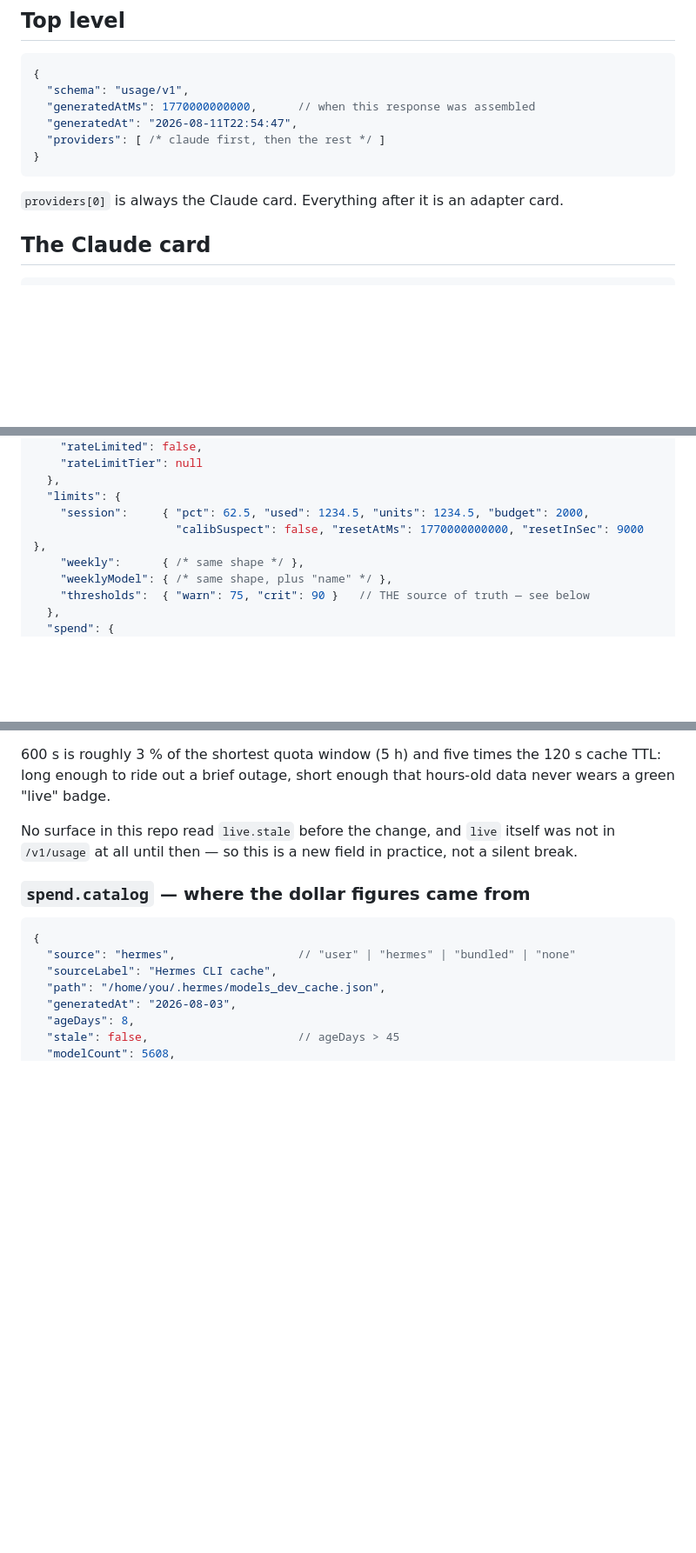
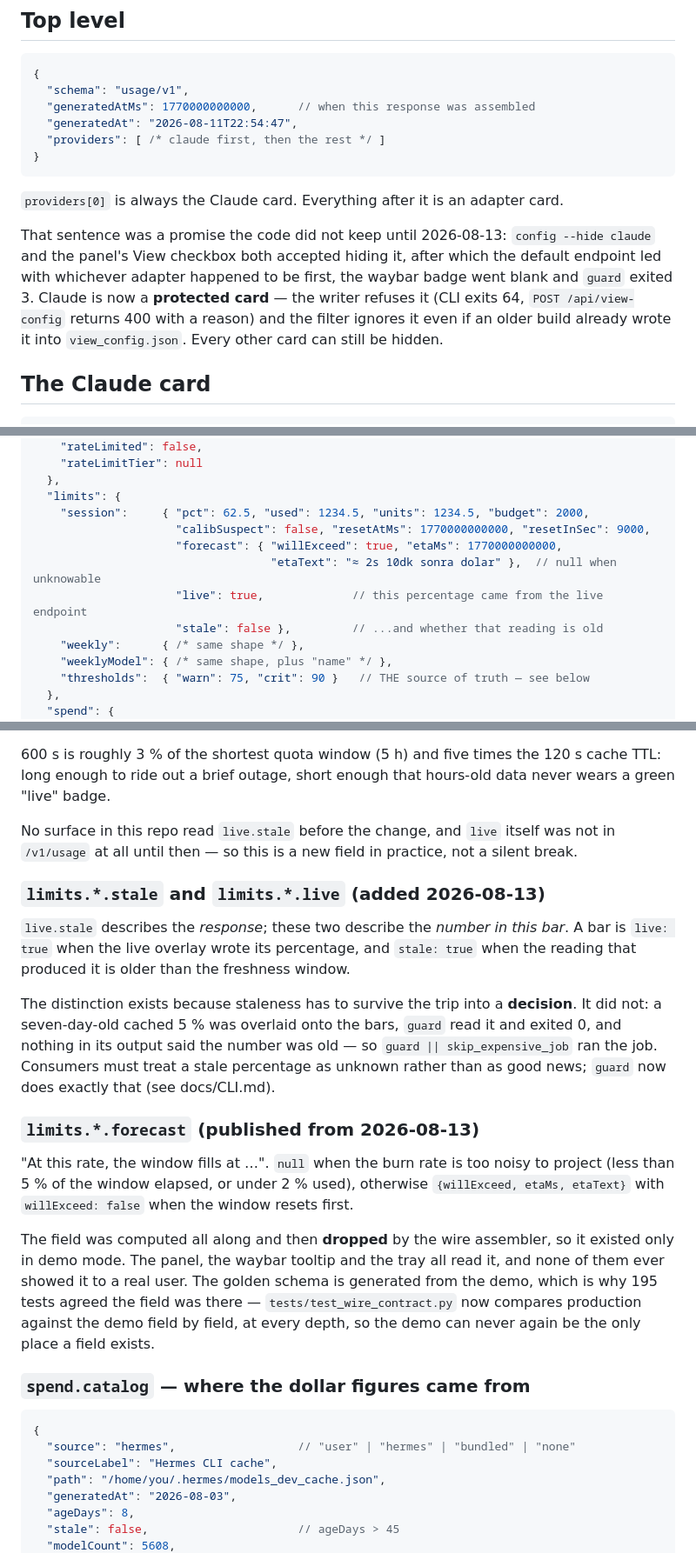
Before and after one commit to ihsandeniz/usage-tracker, a Markdown page: docs/WIRE.md, 3 parts joined by grey strips. Shown at 87% size. GitHub-like rendering; blank space fills up the shorter version.

````diff
--- a/docs/WIRE.md
+++ b/docs/WIRE.md
@@ -36,6 +36,13 @@ library API.
 
 `providers[0]` is always the Claude card. Everything after it is an adapter card.
 
+That sentence was a promise the code did not keep until 2026-08-13: `config --hide claude`
+and the panel's View checkbox both accepted hiding it, after which the default endpoint led
+with whichever adapter happened to be first, the waybar badge went blank and `guard` exited
+3. Claude is now a **protected card** — the writer refuses it (CLI exits 64, `POST
+/api/view-config` returns 400 with a reason) and the filter ignores it even if an older
+build already wrote it into `view_config.json`. Every other card can still be hidden.
+
 ## The Claude card
 
 ```jsonc
@@ -54,7 +61,11 @@ library API.
   },
   "limits": {
     "session":     { "pct": 62.5, "used": 1234.5, "units": 1234.5, "budget": 2000,
-                     "calibSuspect": false, "resetAtMs": 1770000000000, "resetInSec": 9000 },
+                     "calibSuspect": false, "resetAtMs": 1770000000000, "resetInSec": 9000,
+                     "forecast": { "willExceed": true, "etaMs": 1770000000000,
+                                   "etaText": "≈ 2s 10dk sonra dolar" },  // null when unknowable
+                     "live": true,             // this percentage came from the live endpoint
+                     "stale": false },         // ...and whether that reading is old
     "weekly":      { /* same shape */ },
     "weeklyModel": { /* same shape, plus "name" */ },
     "thresholds":  { "warn": 75, "crit": 90 }   // THE source of truth — see below
@@ -84,6 +95,31 @@ green "live" badge.
 
 No surface in this repo read `live.stale` before the change, and `live` itself was not in
 `/v1/usage` at all until then — so this is a new field in practice, not a silent break.
+
+### `limits.*.stale` and `limits.*.live` (added 2026-08-13)
+
+`live.stale` describes the *response*; these two describe the *number in this bar*. A bar is
+`live: true` when the live overlay wrote its percentage, and `stale: true` when the reading
+that produced it is older than the freshness window.
+
+The distinction exists because staleness has to survive the trip into a **decision**. It did
+not: a seven-day-old cached 5 % was overlaid onto the bars, `guard` read it and exited 0, and
+nothing in its output said the number was old — so `guard || skip_expensive_job` ran the job.
+Consumers must treat a stale percentage as unknown rather than as good news; `guard` now
+does exactly that (see docs/CLI.md).
+
+### `limits.*.forecast` (published from 2026-08-13)
+
+"At this rate, the window fills at …". `null` when the burn rate is too noisy to project
+(less than 5 % of the window elapsed, or under 2 % used), otherwise
+`{willExceed, etaMs, etaText}` with `willExceed: false` when the window resets first.
+
+The field was computed all along and then **dropped** by the wire assembler, so it existed
+only in demo mode. The panel, the waybar tooltip and the tray all read it, and none of them
+ever showed it to a real user. The golden schema is generated from the demo, which is why
+195 tests agreed the field was there — `tests/test_wire_contract.py` now compares production
+against the demo field by field, at every depth, so the demo can never again be the only
+place a field exists.
 
 ### `spend.catalog` — where the dollar figures came from
 
````
Also changed, not shown: docs/CLI.md (+37 -2 lines).
